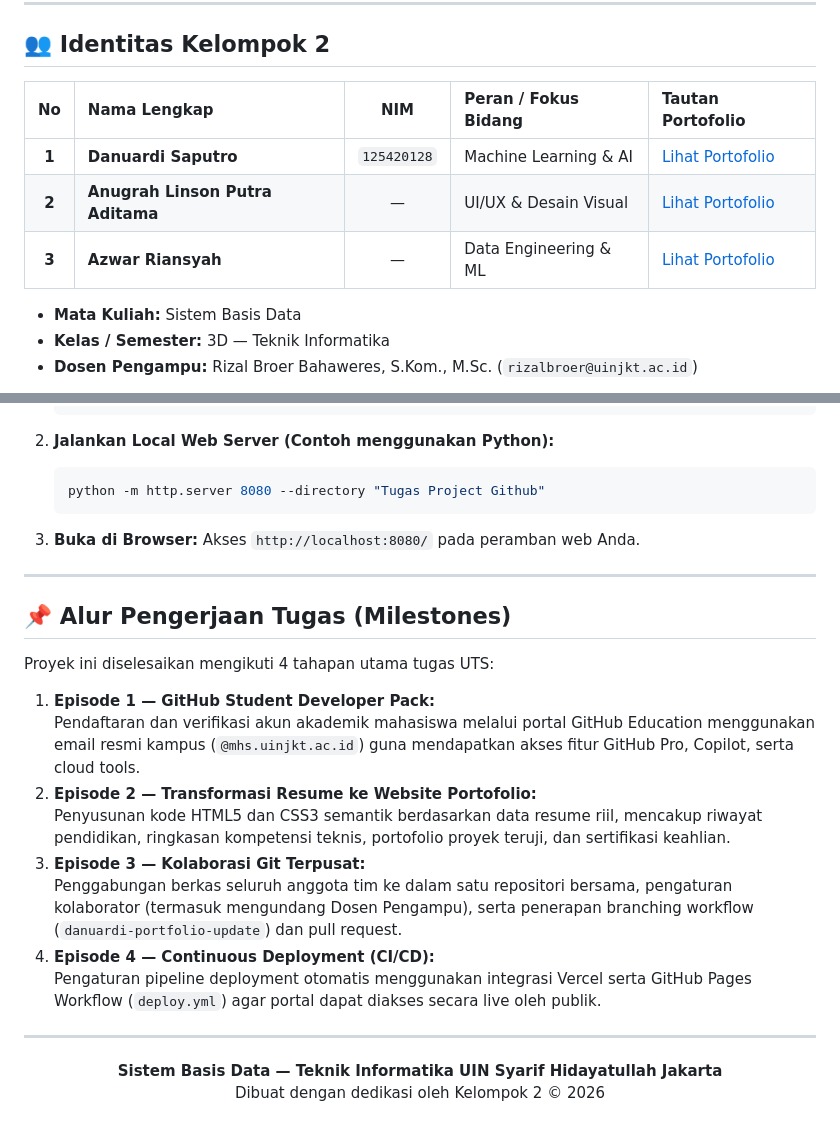
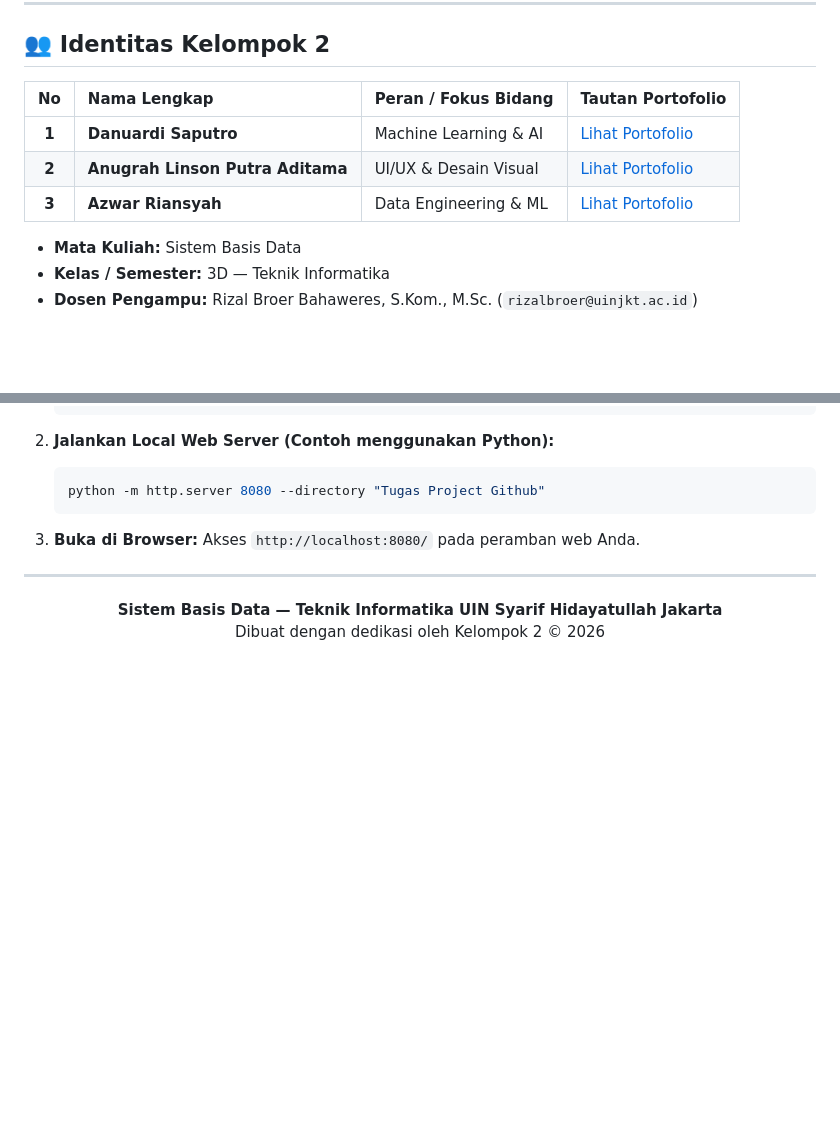
Before and after one commit to Azwarrian/Group2_Github_Basics, a Markdown page: README.md, 2 parts joined by grey strips. GitHub-like rendering; blank space fills up the shorter version.

```diff
--- a/README.md
+++ b/README.md
@@ -8,11 +8,11 @@ Repositori ini mengintegrasikan portal direktori bersama dan tiga situs portofol
 
 ## 👥 Identitas Kelompok 2
 
-| No | Nama Lengkap | NIM | Peran / Fokus Bidang | Tautan Portofolio |
-| :---: | :--- | :---: | :--- | :--- |
-| **1** | **Danuardi Saputro** | `125420128` | Machine Learning & AI | [Lihat Portofolio](./Tugas%20Project%20Github/Danuardi%20Saputro/index.html) |
-| **2** | **Anugrah Linson Putra Aditama** | — | UI/UX & Desain Visual | [Lihat Portofolio](./Tugas%20Project%20Github/Anugrah%20Linson%20Putra%20Aditama/index.html) |
-| **3** | **Azwar Riansyah** | — | Data Engineering & ML | [Lihat Portofolio](./Tugas%20Project%20Github/Azwar-Riansyah/index.html) |
+| No | Nama Lengkap | Peran / Fokus Bidang | Tautan Portofolio |
+| :---: | :--- | :--- | :--- |
+| **1** | **Danuardi Saputro** | Machine Learning & AI | [Lihat Portofolio](./Tugas%20Project%20Github/Danuardi%20Saputro/index.html) |
+| **2** | **Anugrah Linson Putra Aditama** | UI/UX & Desain Visual | [Lihat Portofolio](./Tugas%20Project%20Github/Anugrah%20Linson%20Putra%20Aditama/index.html) |
+| **3** | **Azwar Riansyah** | Data Engineering & ML | [Lihat Portofolio](./Tugas%20Project%20Github/Azwar-Riansyah/index.html) |
 
 - **Mata Kuliah:** Sistem Basis Data
 - **Kelas / Semester:** 3D — Teknik Informatika
@@ -115,21 +85,6 @@ Tidak memerlukan instalasi package manager atau build tools yang kompleks. Cukup
 
 ---
 
-## 📌 Alur Pengerjaan Tugas (Milestones)
-
-Proyek ini diselesaikan mengikuti 4 tahapan utama tugas UTS:
-
-1. **Episode 1 — GitHub Student Developer Pack:**
-   Pendaftaran dan verifikasi akun akademik mahasiswa melalui portal GitHub Education menggunakan email resmi kampus (`@mhs.uinjkt.ac.id`) guna mendapatkan akses fitur GitHub Pro, Copilot, serta cloud tools.
-2. **Episode 2 — Transformasi Resume ke Website Portofolio:**
-   Penyusunan kode HTML5 dan CSS3 semantik berdasarkan data resume riil, mencakup riwayat pendidikan, ringkasan kompetensi teknis, portofolio proyek teruji, dan sertifikasi keahlian.
-3. **Episode 3 — Kolaborasi Git Terpusat:**
-   Penggabungan berkas seluruh anggota tim ke dalam satu repositori bersama, pengaturan kolaborator (termasuk mengundang Dosen Pengampu), serta penerapan branching workflow (`danuardi-portfolio-update`) dan pull request.
-4. **Episode 4 — Continuous Deployment (CI/CD):**
-   Pengaturan pipeline deployment otomatis menggunakan integrasi Vercel serta GitHub Pages Workflow (`deploy.yml`) agar portal dapat diakses secara live oleh publik.
-
----
-
 <p align="center">
   <b>Sistem Basis Data — Teknik Informatika UIN Syarif Hidayatullah Jakarta</b><br>
   Dibuat dengan dedikasi oleh Kelompok 2 © 2026
```
Also changed, not shown: other parts of README.md (+0 -30 lines).
